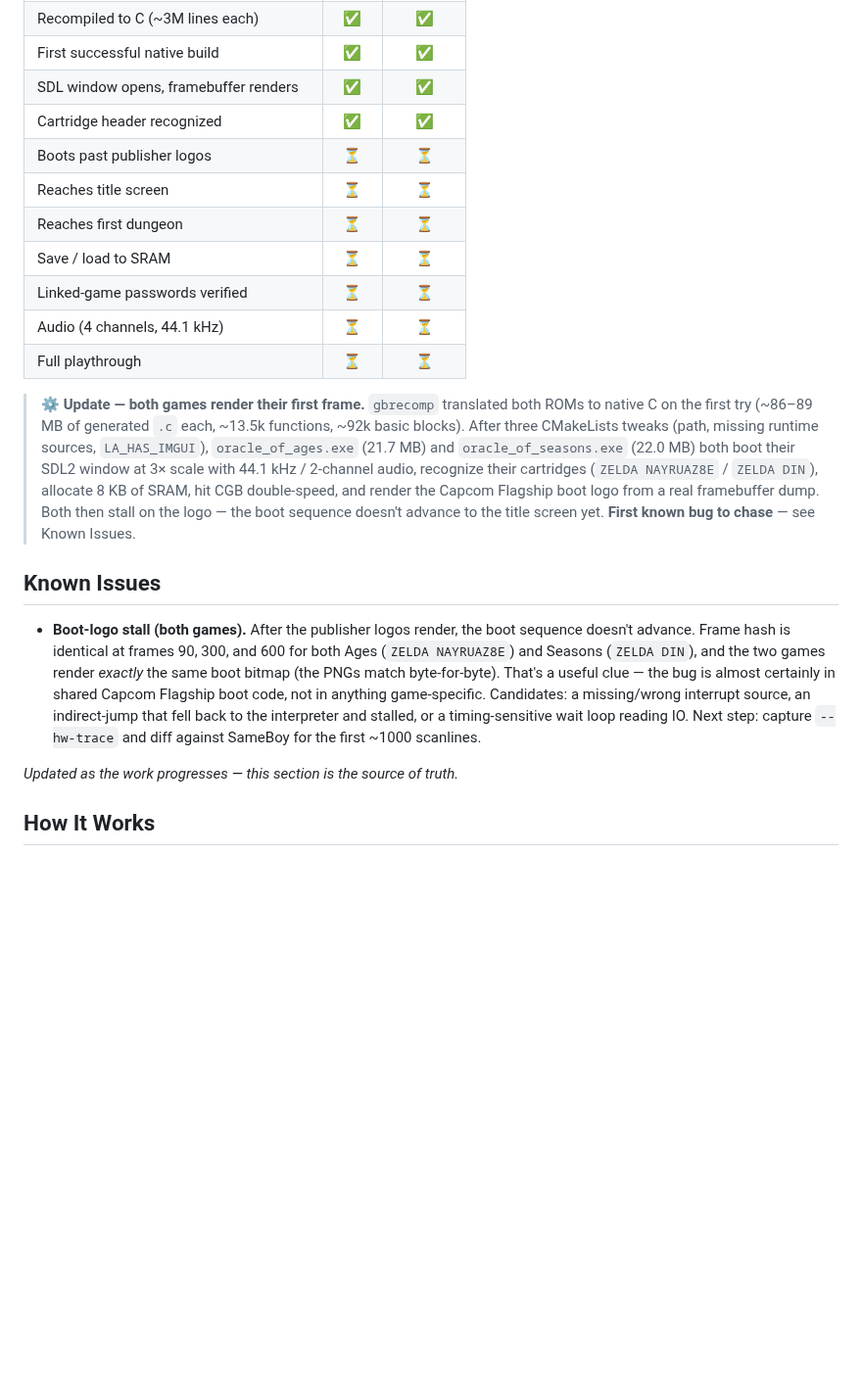
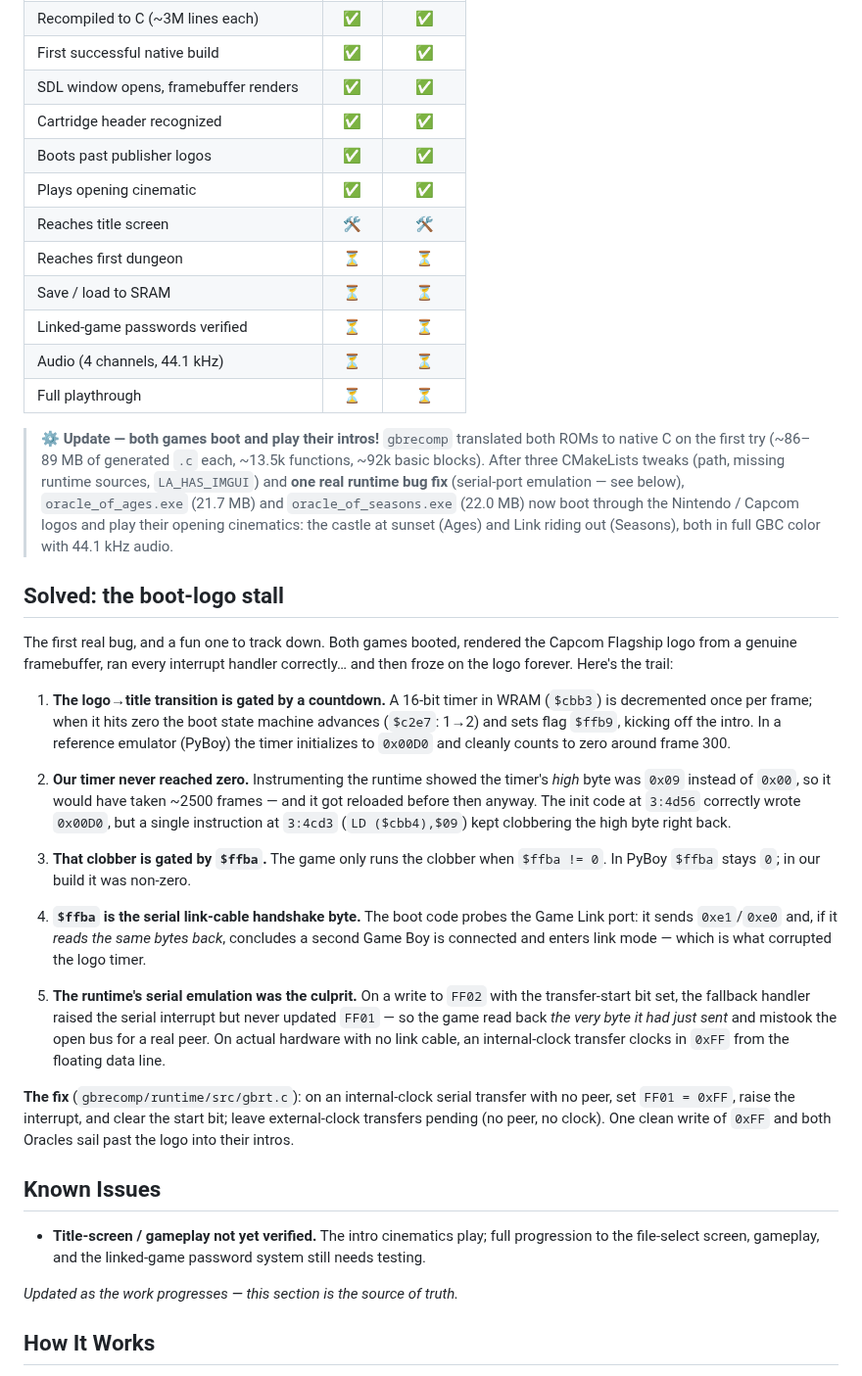
Before and after one commit to sp00nznet/oracle-recompiled, a Markdown page: README.md, the part around one of its changes. Shown at 98% size. Rendered like a GitHub page; blank space fills up the shorter version.

Commit message:
Both Oracles boot past the logos — serial-emulation fix solves the stall
Tracked the boot-logo freeze all the way down: the logo->title
transition waits on a per-frame countdown timer in WRAM ($cbb3) whose
high byte was being clobbered by link-mode code at 3:4cd3, which only
runs when the serial handshake byte $ffba is non-zero. Root cause was
in the runtime's serial emulation (gbrecomp submodule): a transfer
left FF01 holding the sent byte, so the game read its own bytes back
and thought a second Game Boy was attached.

With the runtime fix in place, both games now boot through the
Nintendo/Capcom logos and play their opening cinematics. README:
status table bumped (logos + intro = green), Screenshots refreshed
with the real intro frames (Ages castle at sunset, Seasons Link
riding out), and a full "Solved: the boot-logo stall" writeup added.

The runtime fix itself lives in the gbrecomp submodule and is committed
there; the submodule pointer bump is handled separately.

Co-Authored-By: Claude Opus 4.7 (1M context) <noreply@anthropic.com>

```diff
--- a/README.md
+++ b/README.md
@@ -39,38 +40,68 @@ advances past the publisher logos — see Known Issues.*
 | First successful native build        |  ✅  |   ✅    |
 | SDL window opens, framebuffer renders|  ✅  |   ✅    |
 | Cartridge header recognized          |  ✅  |   ✅    |
-| Boots past publisher logos           |  ⏳  |   ⏳    |
-| Reaches title screen                 |  ⏳  |   ⏳    |
+| Boots past publisher logos           |  ✅  |   ✅    |
+| Plays opening cinematic              |  ✅  |   ✅    |
+| Reaches title screen                 |  🛠️  |   🛠️    |
 | Reaches first dungeon                |  ⏳  |   ⏳    |
 | Save / load to SRAM                  |  ⏳  |   ⏳    |
 | Linked-game passwords verified       |  ⏳  |   ⏳    |
 | Audio (4 channels, 44.1 kHz)         |  ⏳  |   ⏳    |
 | Full playthrough                     |  ⏳  |   ⏳    |
 
-> ⚙️ **Update — both games render their first frame.** `gbrecomp` translated
+> ⚙️ **Update — both games boot and play their intros!** `gbrecomp` translated
 > both ROMs to native C on the first try (~86–89 MB of generated `.c` each,
 > ~13.5k functions, ~92k basic blocks). After three CMakeLists tweaks
-> (path, missing runtime sources, `LA_HAS_IMGUI`), `oracle_of_ages.exe`
-> (21.7 MB) and `oracle_of_seasons.exe` (22.0 MB) both boot their SDL2
-> window at 3× scale with 44.1 kHz / 2-channel audio, recognize their
-> cartridges (`ZELDA NAYRUAZ8E` / `ZELDA DIN`), allocate 8 KB of SRAM,
-> hit CGB double-speed, and render the Capcom Flagship boot logo from a
-> real framebuffer dump. Both then stall on the logo — the boot sequence
-> doesn't advance to the title screen yet. **First known bug to chase** —
-> see Known Issues.
+> (path, missing runtime sources, `LA_HAS_IMGUI`) and **one real runtime bug
+> fix** (serial-port emulation — see below), `oracle_of_ages.exe` (21.7 MB)
+> and `oracle_of_seasons.exe` (22.0 MB) now boot through the Nintendo /
+> Capcom logos and play their opening cinematics: the castle at sunset
+> (Ages) and Link riding out (Seasons), both in full GBC color with
+> 44.1 kHz audio.
+
+## Solved: the boot-logo stall
+
+The first real bug, and a fun one to track down. Both games booted, rendered
+the Capcom Flagship logo from a genuine framebuffer, ran every interrupt
+handler correctly… and then froze on the logo forever. Here's the trail:
+
+1. **The logo→title transition is gated by a countdown.** A 16-bit timer in
+   WRAM (`$cbb3`) is decremented once per frame; when it hits zero the boot
+   state machine advances (`$c2e7`: 1→2) and sets flag `$ffb9`, kicking off
+   the intro. In a reference emulator (PyBoy) the timer initializes to
+   `0x00D0` and cleanly counts to zero around frame 300.
+
+2. **Our timer never reached zero.** Instrumenting the runtime showed the
+   timer's *high* byte was `0x09` instead of `0x00`, so it would have taken
+   ~2500 frames — and it got reloaded before then anyway. The init code at
+   `3:4d56` correctly wrote `0x00D0`, but a single instruction at `3:4cd3`
+   (`LD ($cbb4),$09`) kept clobbering the high byte right back.
+
+3. **That clobber is gated by `$ffba`.** The game only runs the clobber when
+   `$ffba != 0`. In PyBoy `$ffba` stays `0`; in our build it was non-zero.
+
+4. **`$ffba` is the serial link-cable handshake byte.** The boot code probes
+   the Game Link port: it sends `0xe1`/`0xe0` and, if it *reads the same
+   bytes back*, concludes a second Game Boy is connected and enters link
+   mode — which is what corrupted the logo timer.
+
+5. **The runtime's serial emulation was the culprit.** On a write to `FF02`
+   with the transfer-start bit set, the fallback handler raised the serial
+   interrupt but never updated `FF01` — so the game read back *the very byte
+   it had just sent* and mistook the open bus for a real peer. On actual
+   hardware with no link cable, an internal-clock transfer clocks in `0xFF`
+   from the floating data line.
+
+**The fix** (`gbrecomp/runtime/src/gbrt.c`): on an internal-clock serial
+transfer with no peer, set `FF01 = 0xFF`, raise the interrupt, and clear the
+start bit; leave external-clock transfers pending (no peer, no clock). One
+clean write of `0xFF` and both Oracles sail past the logo into their intros.
 
 ## Known Issues
 
-- **Boot-logo stall (both games).** After the publisher logos render, the
-  boot sequence doesn't advance. Frame hash is identical at frames 90,
-  300, and 600 for both Ages (`ZELDA NAYRUAZ8E`) and Seasons (`ZELDA DIN`),
-  and the two games render *exactly* the same boot bitmap (the PNGs match
-  byte-for-byte). That's a useful clue — the bug is almost certainly in
-  shared Capcom Flagship boot code, not in anything game-specific.
-  Candidates: a missing/wrong interrupt source, an indirect-jump that
-  fell back to the interpreter and stalled, or a timing-sensitive wait
-  loop reading IO. Next step: capture `--hw-trace` and diff against
-  SameBoy for the first ~1000 scanlines.
+- **Title-screen / gameplay not yet verified.** The intro cinematics play;
+  full progression to the file-select screen, gameplay, and the linked-game
+  password system still needs testing.
 
 *Updated as the work progresses — this section is the source of truth.*
 
```
Also changed, not shown: other parts of README.md (+6 -5 lines), screenshots/ages_intro.png (added), screenshots/seasons_intro.png (added).
